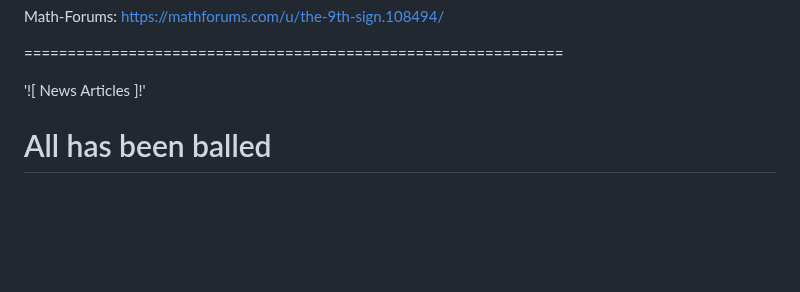
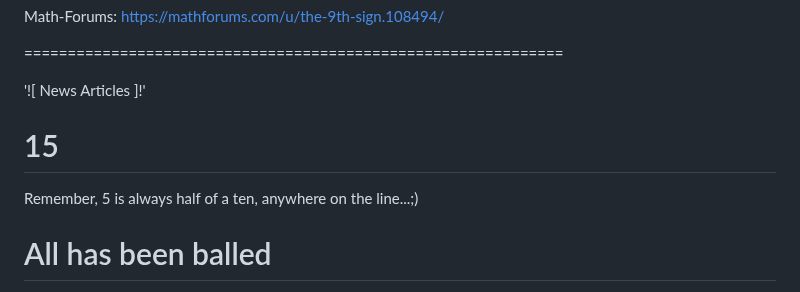
Before and after one commit to Matthew-Pidlysny/Empirinometry, a Markdown page: README.md, the part around the change. Drawn GitHub-style; blank space fills up the shorter version.

Commit message:
Update README with new section and reminder
Added a new section with a reminder and a statement about success and failure.

```diff
--- a/README.md
+++ b/README.md
@@ -48,6 +48,10 @@ Math-Forums:  https://mathforums.com/u/the-9th-sign.108494/
 ==============================================================
 
 '![ News Articles ]!'
+
+# 15
+
+Remember, 5 is always half of a ten, anywhere on the line...;)
 
 # All has been balled
 
```
